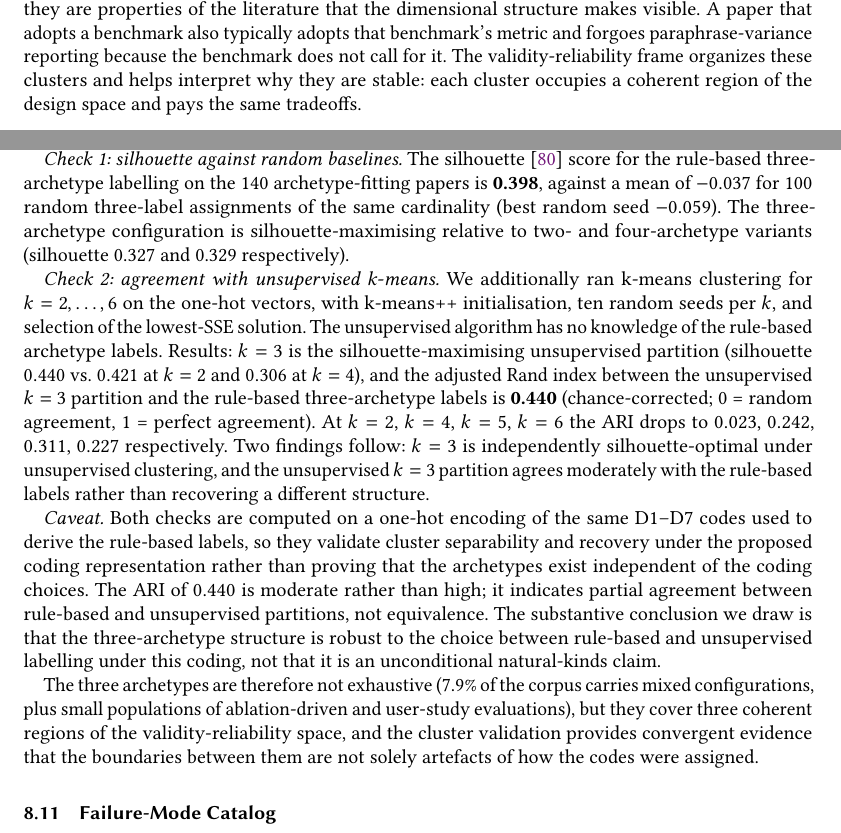
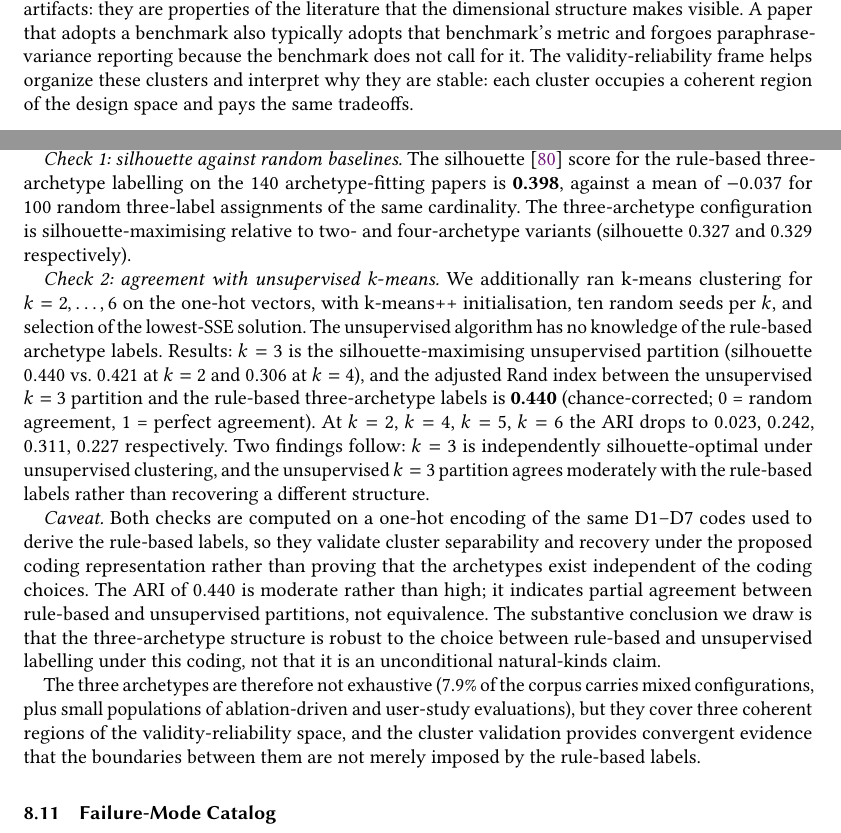
Before and after one commit to rohithreddybc/PromptEvalTaxonomy, a LaTeX paper (main.tex): two parts of pages 27 and 29 of 42, joined at a grey line, cut so that both start at the same text. Compiled offline with pdfLaTeX.

Commit message:
iter-44: Codex-review phrase fixes (6 targeted changes)
1. Abstract: 'validated by' -> 'supported by' (silhouette/k-means)
2. §8.3.1 bug: remove erroneous '(best random seed -0.059)'
   parenthetical; -0.059 < mean -0.037 makes 'best' numerically wrong
3. §8.3.1: 'not solely artefacts of how the codes were assigned'
   -> 'not merely imposed by the rule-based labels'
4. §8.2: 'organizes these clusters' -> 'helps organize these clusters'
5. §9.2: 'The second tension organizes the boundary'
   -> 'The second tension marks the boundary'
6. Conclusion: 'organize the configuration space'
   -> 'help organize the configuration space'

All changes per Codex cross-validation against Zhang comments
(8.5/10 verdict). 42pp + 21pp, 0 errors.

```diff
--- a/main.tex
+++ b/main.tex
@@ -2256,7 +2256,7 @@ literature that the dimensional structure makes visible. A paper
 that adopts a benchmark also typically adopts that benchmark's
 metric and forgoes paraphrase-variance reporting because the
 benchmark does not call for it. The validity-reliability frame
-organizes these clusters and helps interpret why they are stable: each
+helps organize these clusters and interpret why they are stable: each
 cluster occupies a coherent region of the design space and pays
 the same tradeoffs.
 
@@ -2397,7 +2397,7 @@ dimension).
 silhouette~\cite{rousseeuw1987silhouettes} score for the rule-based
 three-archetype labelling on the 140 archetype-fitting papers is
 \textbf{0.398}, against a mean of $-0.037$ for 100 random three-label
-assignments of the same cardinality (best random seed $-0.059$). The
+assignments of the same cardinality. The
 three-archetype configuration is silhouette-maximising relative to
 two- and four-archetype variants (silhouette 0.327 and 0.329
 respectively).
@@ -2434,7 +2434,7 @@ corpus carries mixed configurations, plus small populations of
 ablation-driven and user-study evaluations), but they cover three
 coherent regions of the validity-reliability space, and the cluster
 validation provides convergent evidence that the boundaries between
-them are not solely artefacts of how the codes were assigned.
+them are not merely imposed by the rule-based labels.
 
 \subsection{Failure-Mode Catalog}
 \label{subsec:failuremodes}
```
Also changed, not shown: main.tex (6 more changed lines).
